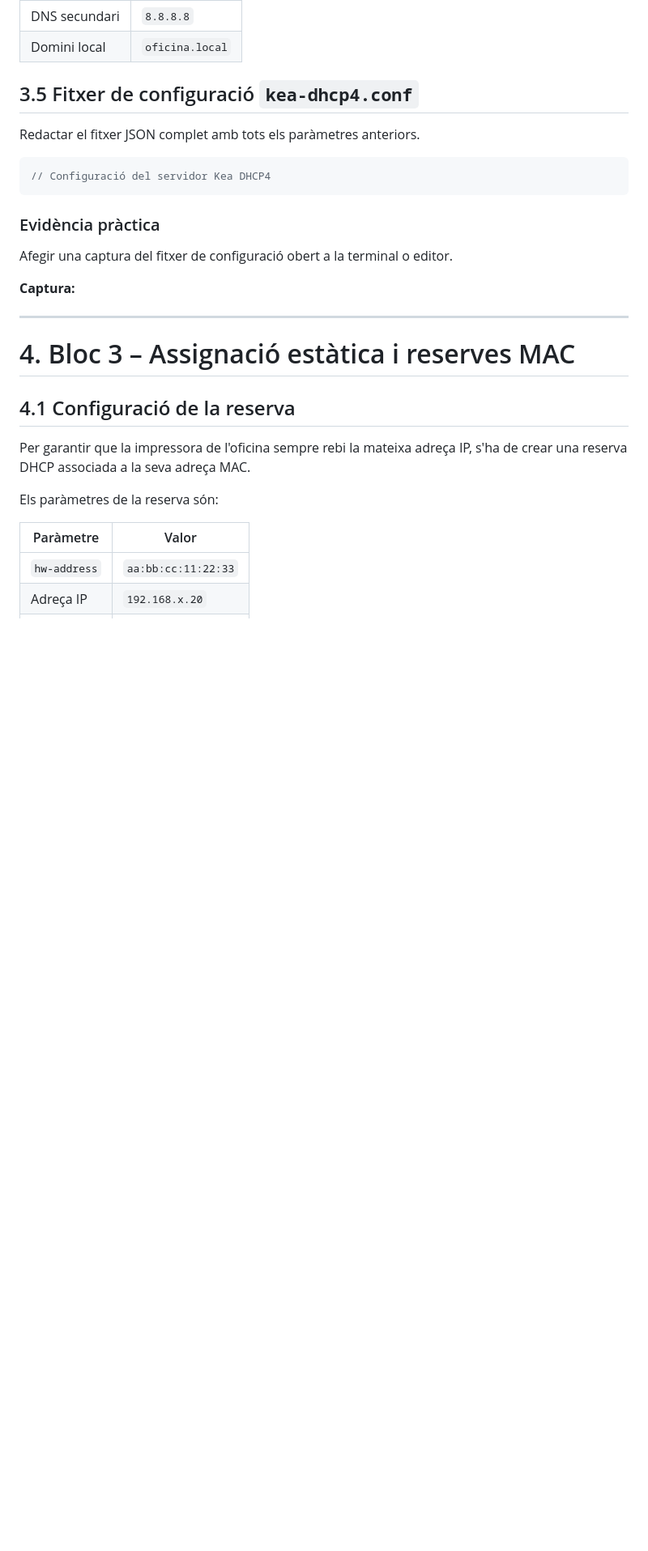
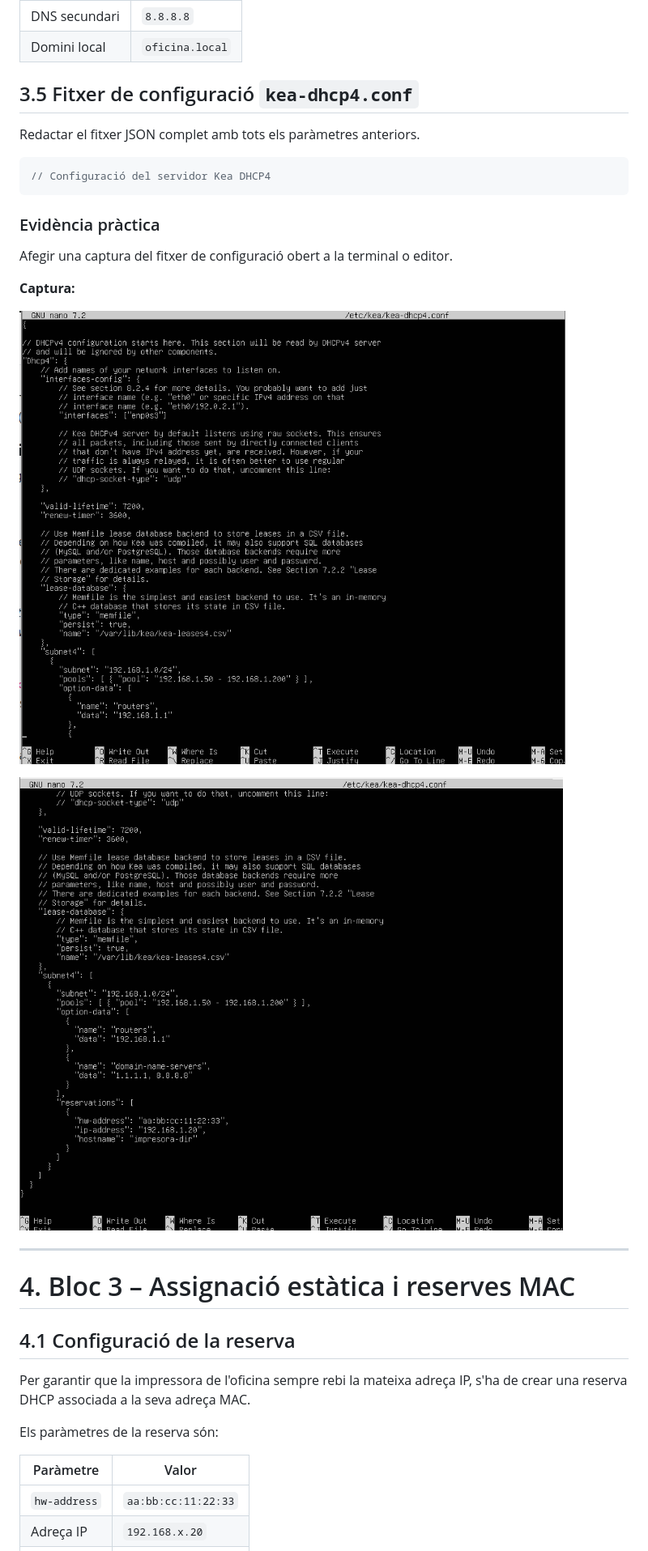
Before and after one commit to Bigotillos10/Serveis-en-Xarxa, a Markdown page: M0227_RA1_Biel_Clave/M0227_RA1_Biel_Clave.md, the part around one of its changes. Shown at 81% size. GitHub-like rendering; pictures changed too: M0227_RA1_Biel_Clave/img/Captura 1.png (added), M0227_RA1_Biel_Clave/img/Captura 2.png (added); blank space fills up the shorter version.

```diff
--- a/M0227_RA1_Biel_Clave/M0227_RA1_Biel_Clave.md
+++ b/M0227_RA1_Biel_Clave/M0227_RA1_Biel_Clave.md
@@ -114,6 +99,10 @@ Redactar el fitxer JSON complet amb tots els paràmetres anteriors.
 Afegir una captura del fitxer de configuració obert a la terminal o editor.
 
 **Captura:**
+
+![Captura1](/M0227_RA1_Biel_Clave/img/Captura%201.png)
+
+![Captura2](/M0227_RA1_Biel_Clave/img/Captura%202.png)
 
 ---
 
```
Also changed, not shown: other parts of M0227_RA1_Biel_Clave/M0227_RA1_Biel_Clave.md (+2 -17 lines), M0227_RA1_Biel_Clave/img/Captura 3.png (added), M0227_RA1_Biel_Clave/img/Captura 4.png (added), M0227_RA1_Biel_Clave/img/Captura 5.png (added), M0227_RA1_Biel_Clave/img/Captura 6.png (added).
